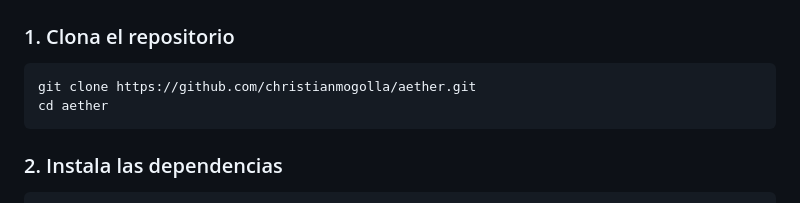
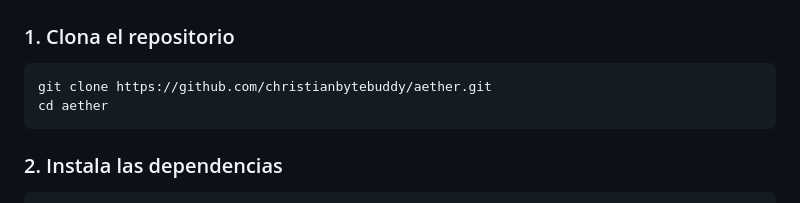
Before and after one commit to christianbytebuddy/aether, a Markdown page: README.md, the part around the change. Rendered like a GitHub page.

````diff
--- a/README.md
+++ b/README.md
@@ -42,7 +42,7 @@ Todos los ítems deben aparecer en verde ✅ (excepto iOS si estás en Windows,
 ### 1. Clona el repositorio
 
 ```bash
-git clone https://github.com/christianmogolla/aether.git
+git clone https://github.com/christianbytebuddy/aether.git
 cd aether
 ```
 
````
